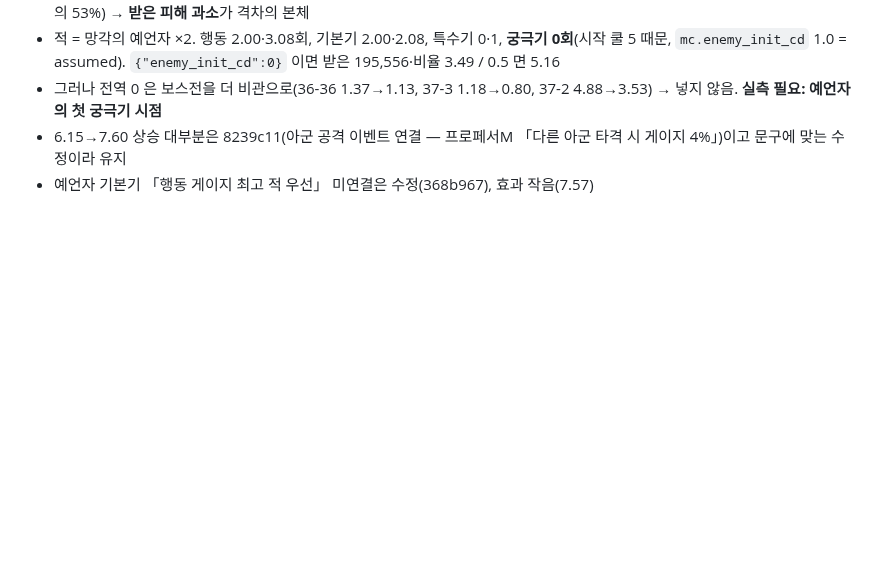
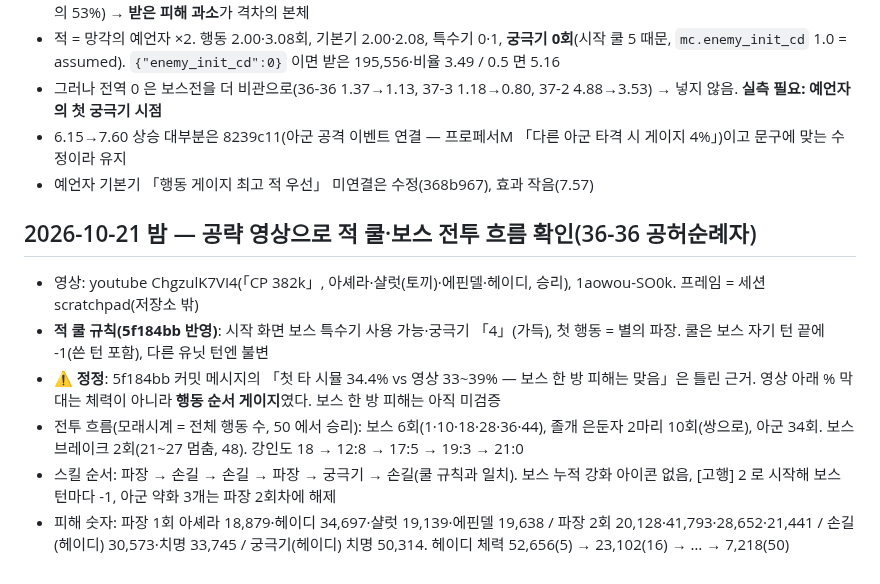
Before and after one commit to QooReche/starsavior-party-navigator, a Markdown page: docs/ingame_samples.md, the part around the change. Rendered like a GitHub page; blank space fills up the shorter version.

Commit message:
docs: 36-36 공략 영상 기록, 첫 타 대조 근거 정정
Co-Authored-By: Claude Opus 5.5 <noreply@anthropic.com>

```diff
--- a/docs/ingame_samples.md
+++ b/docs/ingame_samples.md
@@ -109,3 +109,11 @@
 - 그러나 전역 0 은 보스전을 더 비관으로(36-36 1.37→1.13, 37-3 1.18→0.80, 37-2 4.88→3.53) → 넣지 않음. **실측 필요: 예언자의 첫 궁극기 시점**
 - 6.15→7.60 상승 대부분은 8239c11(아군 공격 이벤트 연결 — 프로페서M 「다른 아군 타격 시 게이지 4%」)이고 문구에 맞는 수정이라 유지
 - 예언자 기본기 「행동 게이지 최고 적 우선」 미연결은 수정(368b967), 효과 작음(7.57)
+
+## 2026-10-21 밤 — 공략 영상으로 적 쿨·보스 전투 흐름 확인(36-36 공허순례자)
+- 영상: youtube ChgzulK7VI4(「CP 382k」, 아셰라·샬럿(토끼)·에핀델·헤이디, 승리), 1aowou-SO0k. 프레임 = 세션 scratchpad(저장소 밖)
+- **적 쿨 규칙(5f184bb 반영)**: 시작 화면 보스 특수기 사용 가능·궁극기 「4」(가득), 첫 행동 = 별의 파장. 쿨은 보스 자기 턴 끝에 -1(쓴 턴 포함), 다른 유닛 턴엔 불변
+- ⚠ **정정**: 5f184bb 커밋 메시지의 「첫 타 시뮬 34.4% vs 영상 33~39% — 보스 한 방 피해는 맞음」은 틀린 근거. 영상 아래 % 막대는 체력이 아니라 **행동 순서 게이지**였다. 보스 한 방 피해는 아직 미검증
+- 전투 흐름(모래시계 = 전체 행동 수, 50 에서 승리): 보스 6회(1·10·18·28·36·44), 졸개 은둔자 2마리 10회(쌍으로), 아군 34회. 보스 브레이크 2회(21~27 멈춤, 48). 강인도 18 → 12:8 → 17:5 → 19:3 → 21:0
+- 스킬 순서: 파장 → 손길 → 손길 → 파장 → 궁극기 → 손길(쿨 규칙과 일치). 보스 누적 강화 아이콘 없음, [고행] 2 로 시작해 보스 턴마다 -1, 아군 약화 3개는 파장 2회차에 해제
+- 피해 숫자: 파장 1회 아셰라 18,879·헤이디 34,697·샬럿 19,139·에핀델 19,638 / 파장 2회 20,128·41,793·28,652·21,441 / 손길(헤이디) 30,573·치명 33,745 / 궁극기(헤이디) 치명 50,314. 헤이디 체력 52,656(5) → 23,102(16) → … → 7,218(50)
```
